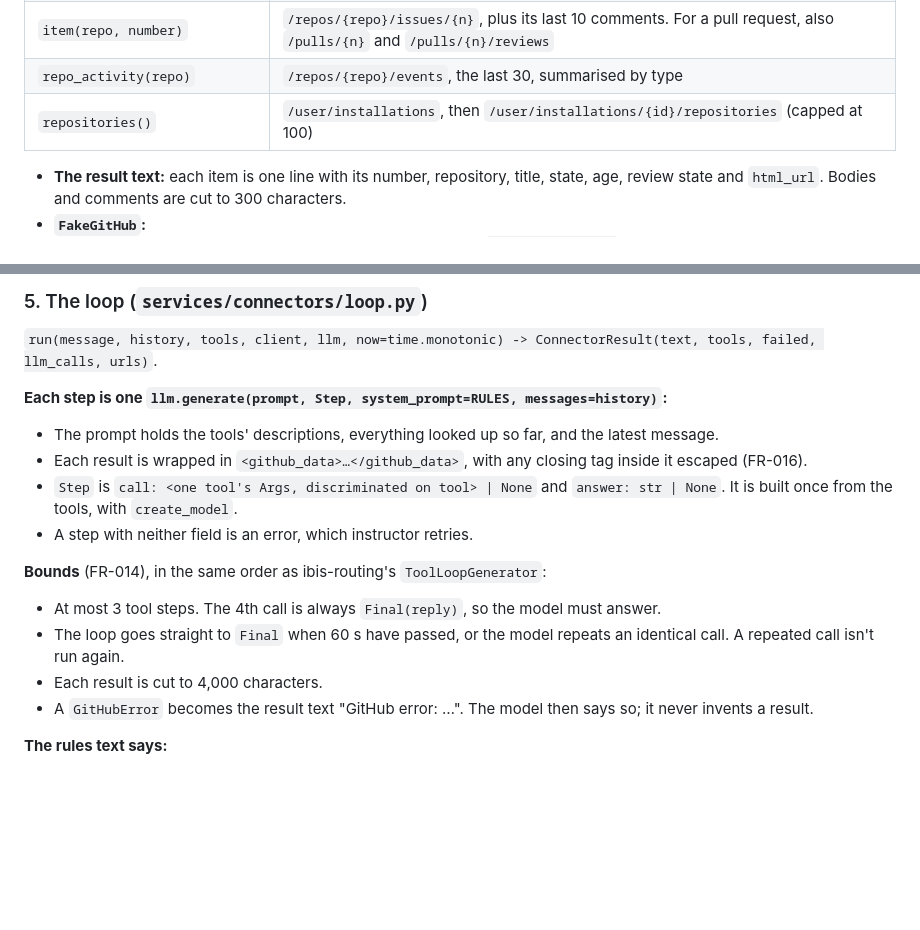
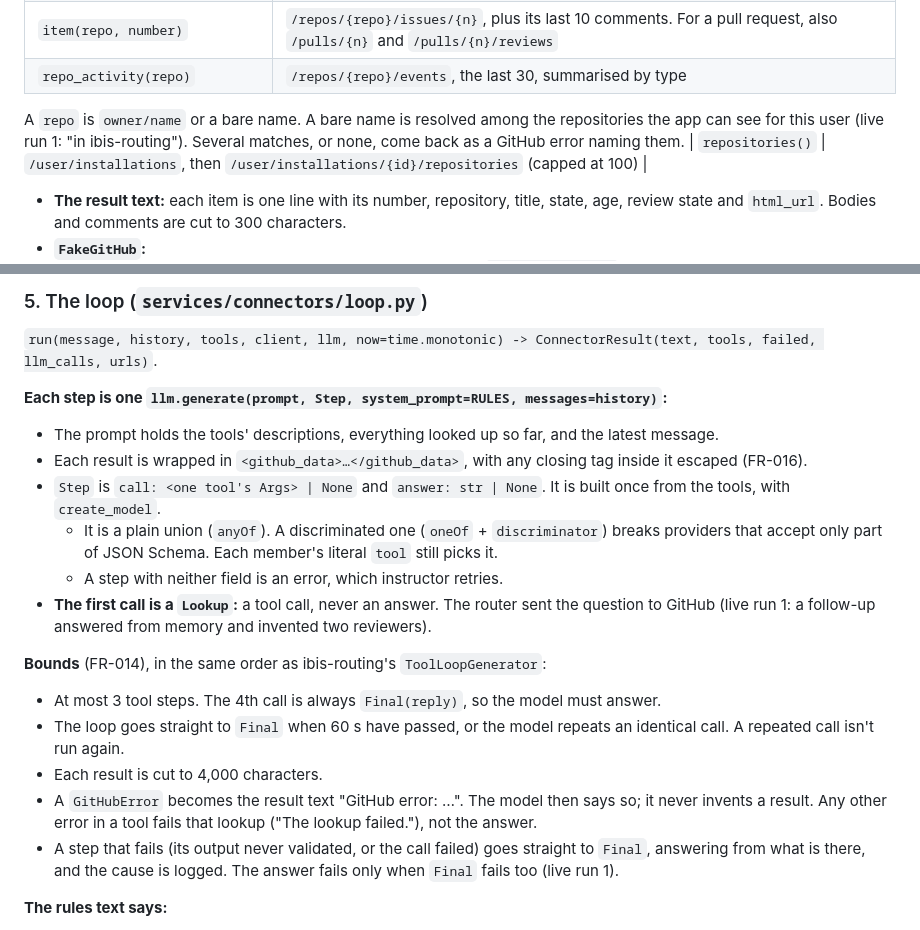
Before and after one commit to lucasflores/indico-assistant, a Markdown page: specs/023-github-connector/plan.md, 2 parts joined by grey strips. GitHub-like rendering; blank space fills up the shorter version.

```diff
--- a/specs/023-github-connector/plan.md
+++ b/specs/023-github-connector/plan.md
@@ -124,6 +124,9 @@
 | `search(kind, query)` | `/search/issues` with `is:pr` or `is:issue` + the query: one kind per call, as app tokens require |
 | `item(repo, number)` | `/repos/{repo}/issues/{n}`, plus its last 10 comments. For a pull request, also `/pulls/{n}` and `/pulls/{n}/reviews` |
 | `repo_activity(repo)` | `/repos/{repo}/events`, the last 30, summarised by type |
+
+A `repo` is `owner/name` or a bare name. A bare name is resolved among the repositories the app can see for this user
+(live run 1: "in ibis-routing"). Several matches, or none, come back as a GitHub error naming them.
 | `repositories()` | `/user/installations`, then `/user/installations/{id}/repositories` (capped at 100) |
 
 - **The result text:** each item is one line with its number, repository, title, state, age, review state and
@@ -144,9 +147,13 @@ llm_calls, urls)`.
 **Each step is one `llm.generate(prompt, Step, system_prompt=RULES, messages=history)`:**
 - The prompt holds the tools' descriptions, everything looked up so far, and the latest message.
 - Each result is wrapped in `<github_data>…</github_data>`, with any closing tag inside it escaped (FR-016).
-- `Step` is `call: <one tool's Args, discriminated on tool> | None` and `answer: str | None`. It is built once from
-  the tools, with `create_model`.
-- A step with neither field is an error, which instructor retries.
+- `Step` is `call: <one tool's Args> | None` and `answer: str | None`. It is built once from the tools, with
+  `create_model`.
+  - It is a plain union (`anyOf`). A discriminated one (`oneOf` + `discriminator`) breaks providers that accept only
+    part of JSON Schema. Each member's literal `tool` still picks it.
+  - A step with neither field is an error, which instructor retries.
+- **The first call is a `Lookup`:** a tool call, never an answer. The router sent the question to GitHub (live run 1:
+  a follow-up answered from memory and invented two reviewers).
 
 **Bounds** (FR-014), in the same order as ibis-routing's `ToolLoopGenerator`:
 - At most 3 tool steps. The 4th call is always `Final(reply)`, so the model must answer.
@@ -154,6 +161,9 @@ llm_calls, urls)`.
   isn't run again.
 - Each result is cut to 4,000 characters.
 - A `GitHubError` becomes the result text "GitHub error: …". The model then says so; it never invents a result.
+  Any other error in a tool fails that lookup ("The lookup failed."), not the answer.
+- A step that fails (its output never validated, or the call failed) goes straight to `Final`, answering from what
+  is there, and the cause is logged. The answer fails only when `Final` fails too (live run 1).
 
 **The rules text says:**
 - answer from the GitHub data;
```
Also changed, not shown: specs/023-github-connector/spec.md (+2 -1 lines), specs/023-github-connector/tasks.md (+17 -6 lines).
